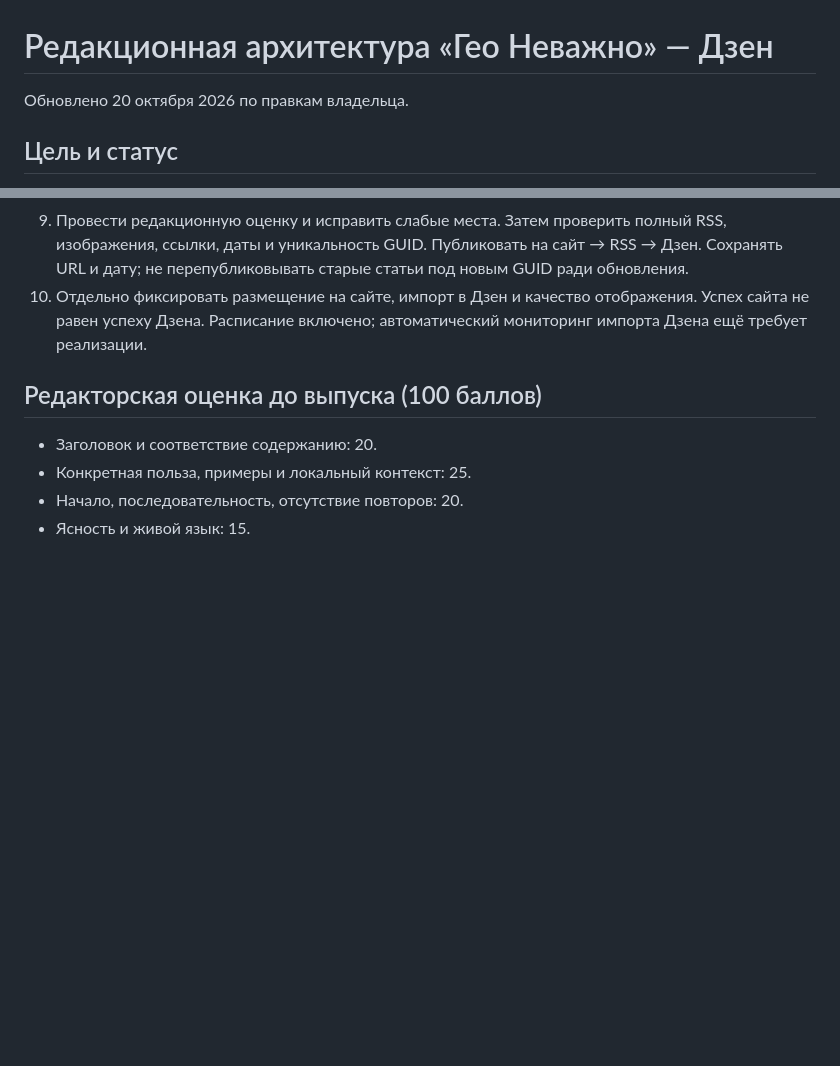
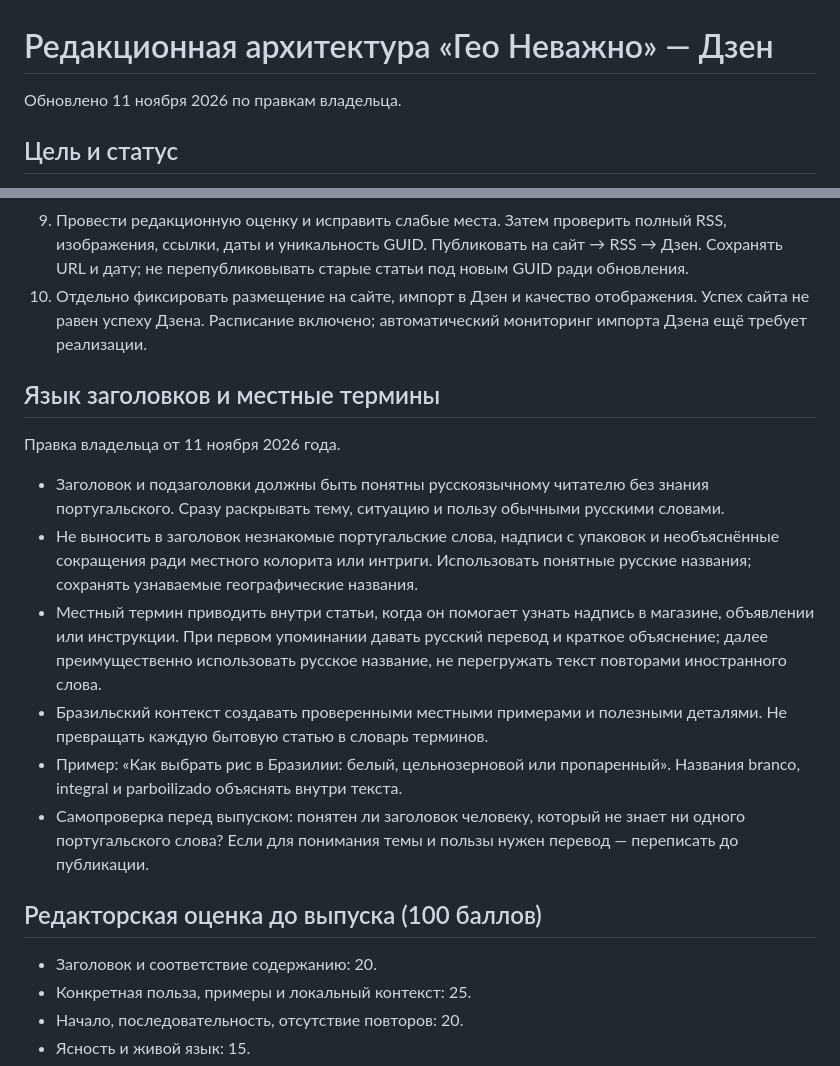
Before and after one commit to sfusioncorporate-eng/sfusioncorporate-eng.github.io, a Markdown page: EDITORIAL.md, 2 parts joined by grey strips. Drawn GitHub-style; blank space fills up the shorter version.

Commit message:
Clarify Russian headlines and explain Portuguese terms inside articles

```diff
--- a/EDITORIAL.md
+++ b/EDITORIAL.md
@@ -1,5 +1,5 @@
 # Редакционная архитектура «Гео Неважно» — Дзен
-Обновлено 20 октября 2026 по правкам владельца.
+Обновлено 11 ноября 2026 по правкам владельца.
 
 ## Цель и статус
 Две самостоятельные статьи в день: полезное чтение о Бразилии, возвращение читателей и переходы на YouTube. Монетизация — цель, не гарантированный результат. Расписание включено 20 октября 2026: два окна около 09:00 и 18:00 America/Sao_Paulo, первый запуск — вечером 20 октября. Первый автоматический выпуск пока не подтверждён. RSS принят; импорт полной статьи и всех четырёх иллюстраций подтверждён пользователем 20 октября.
@@ -16,6 +16,15 @@
 9. Провести редакционную оценку и исправить слабые места. Затем проверить полный RSS, изображения, ссылки, даты и уникальность GUID. Публиковать на сайт → RSS → Дзен. Сохранять URL и дату; не перепубликовывать старые статьи под новым GUID ради обновления.
 10. Отдельно фиксировать размещение на сайте, импорт в Дзен и качество отображения. Успех сайта не равен успеху Дзена. Расписание включено; автоматический мониторинг импорта Дзена ещё требует реализации.
 
+## Язык заголовков и местные термины
+Правка владельца от 11 ноября 2026 года.
+- Заголовок и подзаголовки должны быть понятны русскоязычному читателю без знания португальского. Сразу раскрывать тему, ситуацию и пользу обычными русскими словами.
+- Не выносить в заголовок незнакомые португальские слова, надписи с упаковок и необъяснённые сокращения ради местного колорита или интриги. Использовать понятные русские названия; сохранять узнаваемые географические названия.
+- Местный термин приводить внутри статьи, когда он помогает узнать надпись в магазине, объявлении или инструкции. При первом упоминании давать русский перевод и краткое объяснение; далее преимущественно использовать русское название, не перегружать текст повторами иностранного слова.
+- Бразильский контекст создавать проверенными местными примерами и полезными деталями. Не превращать каждую бытовую статью в словарь терминов.
+- Пример: «Как выбрать рис в Бразилии: белый, цельнозерновой или пропаренный». Названия branco, integral и parboilizado объяснять внутри текста.
+- Самопроверка перед выпуском: понятен ли заголовок человеку, который не знает ни одного португальского слова? Если для понимания темы и пользы нужен перевод — переписать до публикации.
+
 ## Редакторская оценка до выпуска (100 баллов)
 - Заголовок и соответствие содержанию: 20.
 - Конкретная польза, примеры и локальный контекст: 25.
```
Also changed, not shown: FACTORY_RUNBOOK.md (+1 -1 lines).
